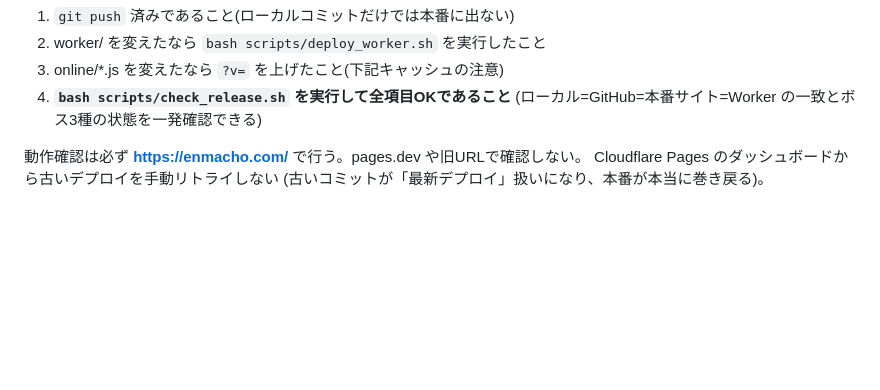
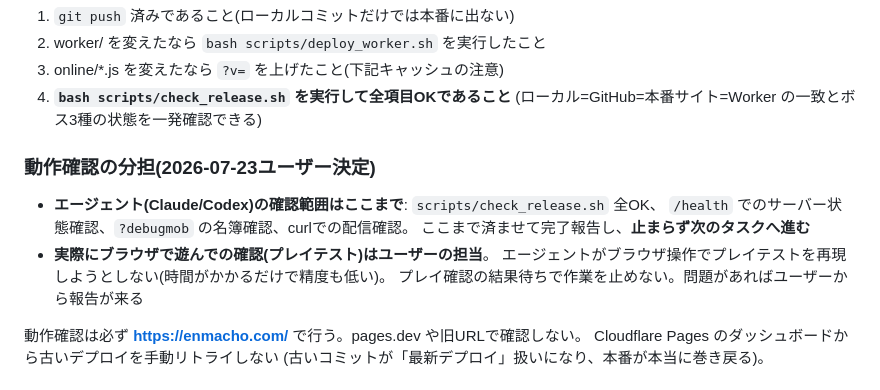
Before and after one commit to aji42074567-stack/enmacho-online, a Markdown page: AGENTS.md, the part around the change. Drawn GitHub-style; blank space fills up the shorter version.

Commit message:
AGENTS.md: 動作確認の分担を明記(機械的確認まで=エージェント、プレイテスト=ユーザー、確認待ちで止まらない)
Co-Authored-By: Claude Fable 5 <noreply@anthropic.com>

```diff
--- a/AGENTS.md
+++ b/AGENTS.md
@@ -49,6 +49,15 @@
 3. online/*.js を変えたなら `?v=` を上げたこと(下記キャッシュの注意)
 4. **`bash scripts/check_release.sh` を実行して全項目OKであること**
    (ローカル=GitHub=本番サイト=Worker の一致とボス3種の状態を一発確認できる)
+
+### 動作確認の分担(2026-07-23ユーザー決定)
+
+- **エージェント(Claude/Codex)の確認範囲はここまで**: `scripts/check_release.sh` 全OK、
+  `/health` でのサーバー状態確認、`?debugmob` の名簿確認、curlでの配信確認。
+  ここまで済ませて完了報告し、**止まらず次のタスクへ進む**
+- **実際にブラウザで遊んでの確認(プレイテスト)はユーザーの担当**。
+  エージェントがブラウザ操作でプレイテストを再現しようとしない(時間がかかるだけで精度も低い)。
+  プレイ確認の結果待ちで作業を止めない。問題があればユーザーから報告が来る
 
 動作確認は必ず **https://enmacho.com/** で行う。pages.dev や旧URLで確認しない。
 Cloudflare Pages のダッシュボードから古いデプロイを手動リトライしない
```
